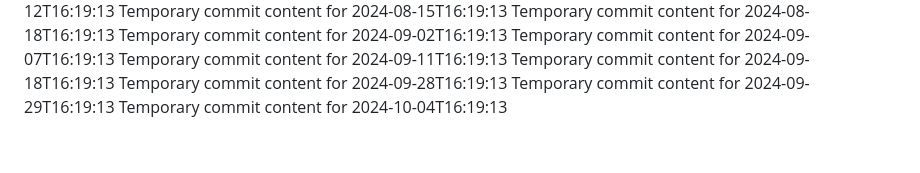
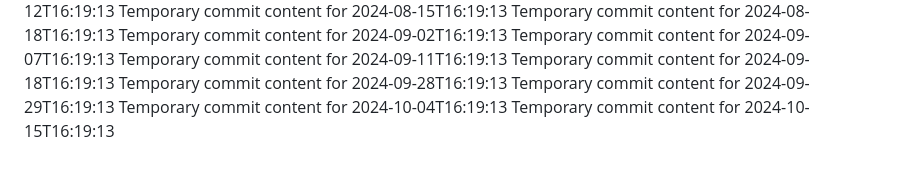
Before and after one commit to hendra12/tech-149-k, a Markdown page: report.md, the part around the change. Rendered like a GitHub page.

Commit message:
Updated project documentation

```diff
--- a/report.md
+++ b/report.md
@@ -70,3 +70,4 @@ Temporary commit content for 2024-09-18T16:19:13
 Temporary commit content for 2024-09-28T16:19:13
 Temporary commit content for 2024-09-29T16:19:13
 Temporary commit content for 2024-10-04T16:19:13
+Temporary commit content for 2024-10-15T16:19:13
```
